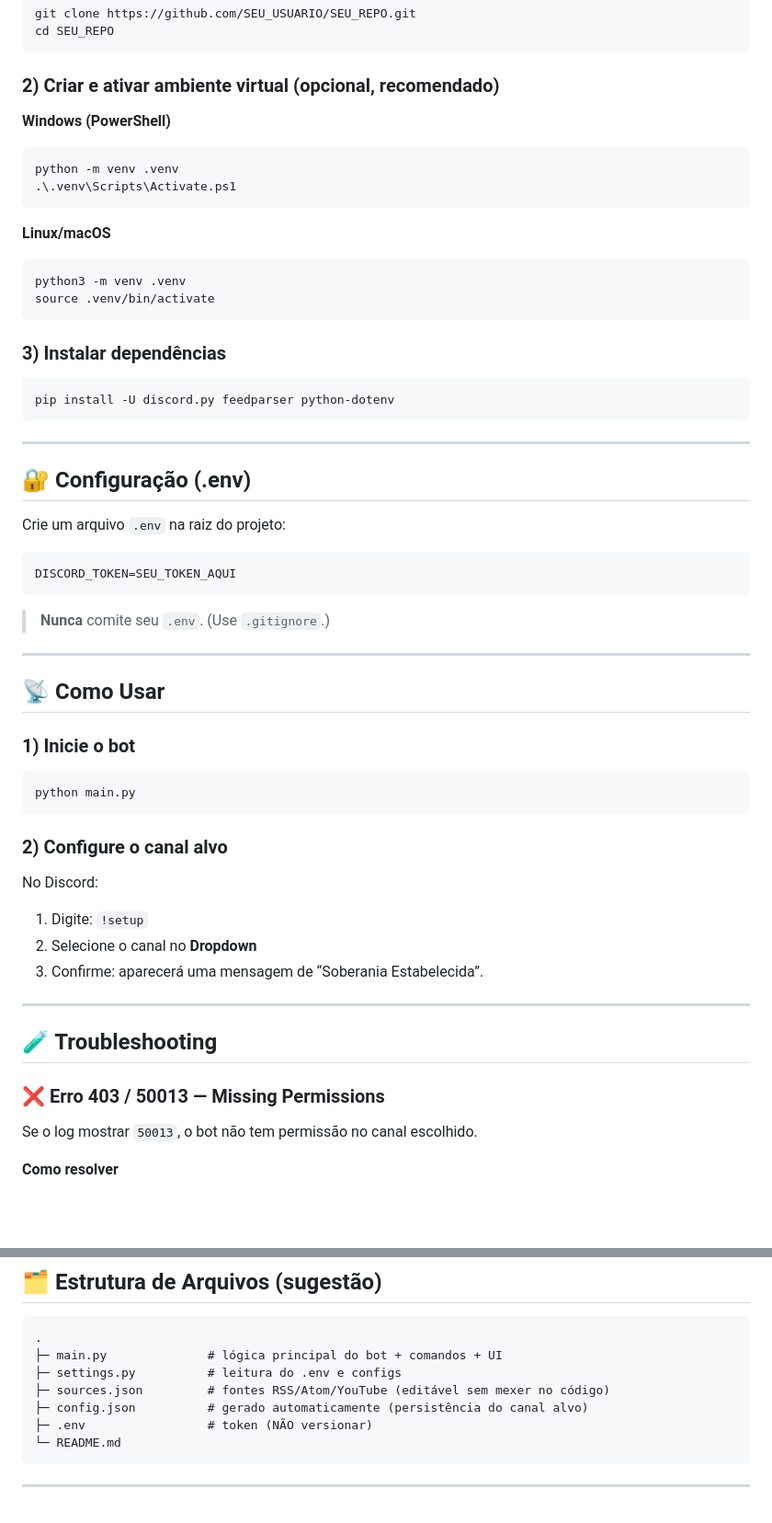
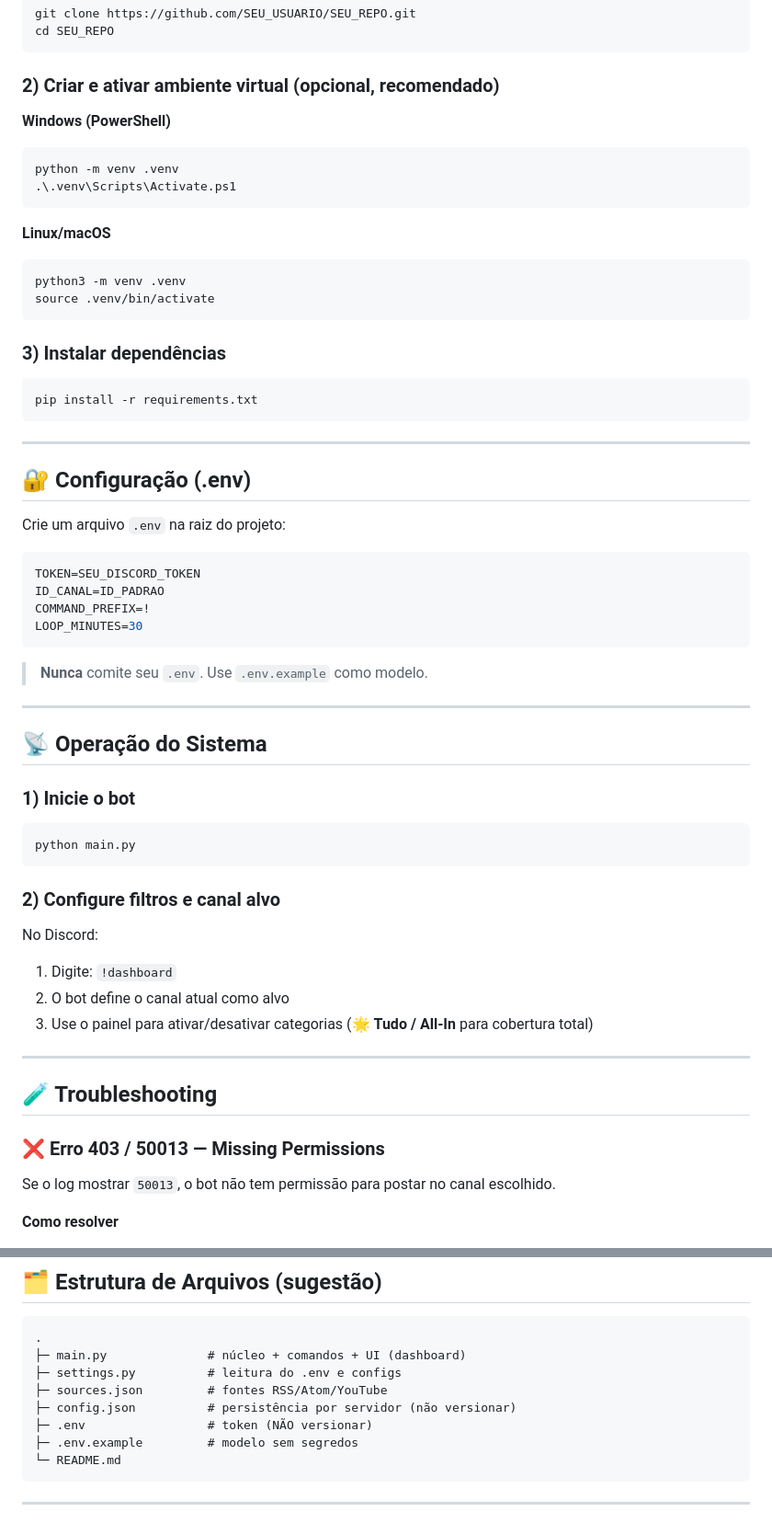
Before and after one commit to carmipa/gundam-news-discord, a Markdown page: README.md, 2 parts joined by grey strips. Shown at 92% size. Rendered like a GitHub page; blank space fills up the shorter version.

````diff
--- a/README.md
+++ b/README.md
@@ -76,6 +87,7 @@ cd SEU_REPO
 ```
 
 ### 2) Criar e ativar ambiente virtual (opcional, recomendado)
+
 **Windows (PowerShell)**
 ```bash
 python -m venv .venv
@@ -90,7 +102,7 @@ source .venv/bin/activate
 
 ### 3) Instalar dependências
 ```bash
-pip install -U discord.py feedparser python-dotenv
+pip install -r requirements.txt
 ```
 
 ---
@@ -100,32 +112,36 @@ pip install -U discord.py feedparser python-dotenv
 Crie um arquivo `.env` na raiz do projeto:
 
 ```env
-DISCORD_TOKEN=SEU_TOKEN_AQUI
+TOKEN=SEU_DISCORD_TOKEN
+ID_CANAL=ID_PADRAO
+COMMAND_PREFIX=!
+LOOP_MINUTES=30
 ```
 
-> **Nunca** comite seu `.env`. (Use `.gitignore`.)
+> **Nunca** comite seu `.env`. Use `.env.example` como modelo.
 
 ---
 
-## 📡 Como Usar
+## 📡 Operação do Sistema
 
 ### 1) Inicie o bot
 ```bash
 python main.py
 ```
 
-### 2) Configure o canal alvo
+### 2) Configure filtros e canal alvo
 No Discord:
-1. Digite: `!setup`
-2. Selecione o canal no **Dropdown**
-3. Confirme: aparecerá uma mensagem de “Soberania Estabelecida”.
+
+1. Digite: `!dashboard`
+2. O bot define o canal atual como alvo
+3. Use o painel para ativar/desativar categorias (🌟 **Tudo / All-In** para cobertura total)
 
 ---
 
 ## 🧪 Troubleshooting
 
 ### ❌ Erro 403 / 50013 — Missing Permissions
-Se o log mostrar `50013`, o bot não tem permissão no canal escolhido.
+Se o log mostrar `50013`, o bot não tem permissão para postar no canal escolhido.
 
 **Como resolver**
 1. Abra **Permissões do Canal**
@@ -142,11 +158,12 @@ Se o log mostrar `50013`, o bot não tem permissão no canal escolhido.
 
 ```txt
 .
-├─ main.py              # lógica principal do bot + comandos + UI
+├─ main.py              # núcleo + comandos + UI (dashboard)
 ├─ settings.py          # leitura do .env e configs
-├─ sources.json         # fontes RSS/Atom/YouTube (editável sem mexer no código)
-├─ config.json          # gerado automaticamente (persistência do canal alvo)
+├─ sources.json         # fontes RSS/Atom/YouTube
+├─ config.json          # persistência por servidor (não versionar)
 ├─ .env                 # token (NÃO versionar)
+├─ .env.example         # modelo sem segredos
 └─ README.md
 ```
 
````
Also changed, not shown: other parts of README.md (+34 -18 lines).
